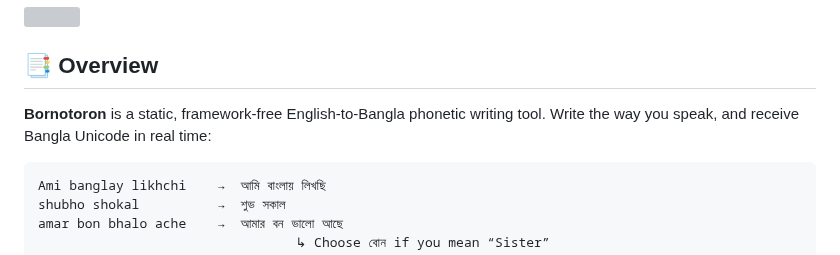
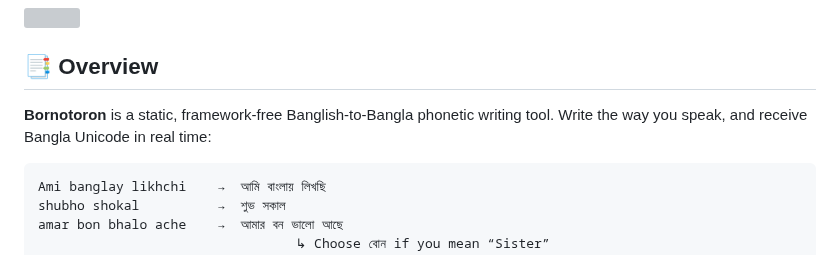
Before and after one commit to TajkirHossen-14/Bornotoron, a Markdown page: README.md, the part around the change. Rendered like a GitHub page; grey boxes are pictures that could not be loaded.

````diff
--- a/README.md
+++ b/README.md
@@ -46,7 +46,7 @@ Type in Banglish. Watch it become Bangla.
 <a id="overview"></a>
 ## 📑 Overview
 
-**Bornotoron** is a static, framework-free English-to-Bangla phonetic writing tool. Write the way you speak, and receive Bangla Unicode in real time:
+**Bornotoron** is a static, framework-free Banglish-to-Bangla phonetic writing tool. Write the way you speak, and receive Bangla Unicode in real time:
 
 ```text
 Ami banglay likhchi    →  আমি বাংলায় লিখছি
````
